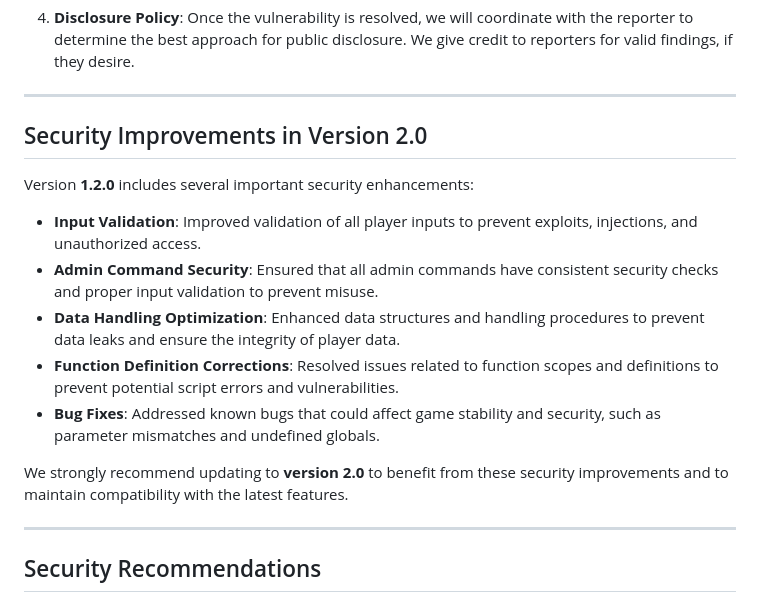
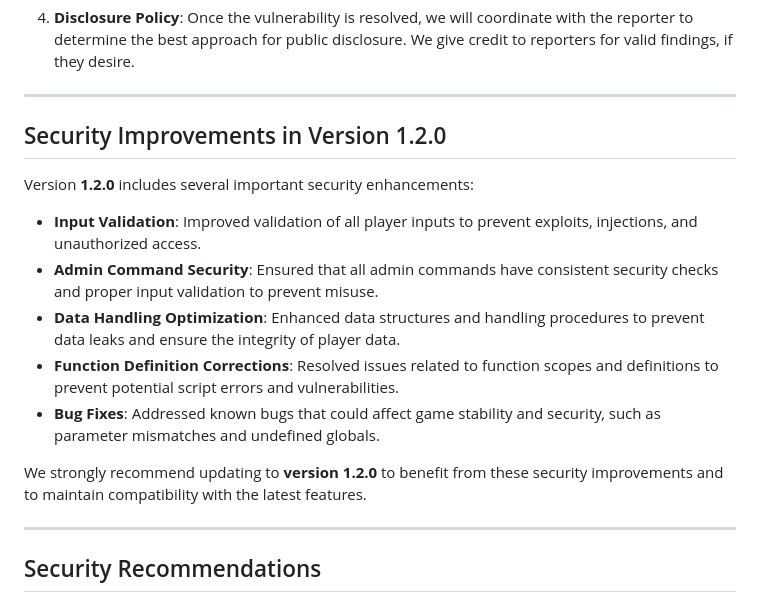
Before and after one commit to joupoes123/Cops-and-Robbers, a Markdown page: SECURITY.md, the part around the change. Rendered like a GitHub page.

Commit message:
Fix version inconsistencies in SECURITY.md for AXI-6
- Change section header from 'Version 2.0' to 'Version 1.2.0'
- Update recommendation text to reference version 1.2.0 instead of 2.0
- Ensures consistency with README.md which references 1.2.0 as current version

```diff
--- a/SECURITY.md
+++ b/SECURITY.md
@@ -28,7 +28,7 @@ If you discover a security vulnerability in the **Cops and Robbers** game mode,
 
 ---
 
-## Security Improvements in Version 2.0
+## Security Improvements in Version 1.2.0
 
 Version **1.2.0** includes several important security enhancements:
 
@@ -38,7 +38,7 @@ Version **1.2.0** includes several important security enhancements:
 - **Function Definition Corrections**: Resolved issues related to function scopes and definitions to prevent potential script errors and vulnerabilities.
 - **Bug Fixes**: Addressed known bugs that could affect game stability and security, such as parameter mismatches and undefined globals.
 
-We strongly recommend updating to **version 2.0** to benefit from these security improvements and to maintain compatibility with the latest features.
+We strongly recommend updating to **version 1.2.0** to benefit from these security improvements and to maintain compatibility with the latest features.
 
 ---
 
```
